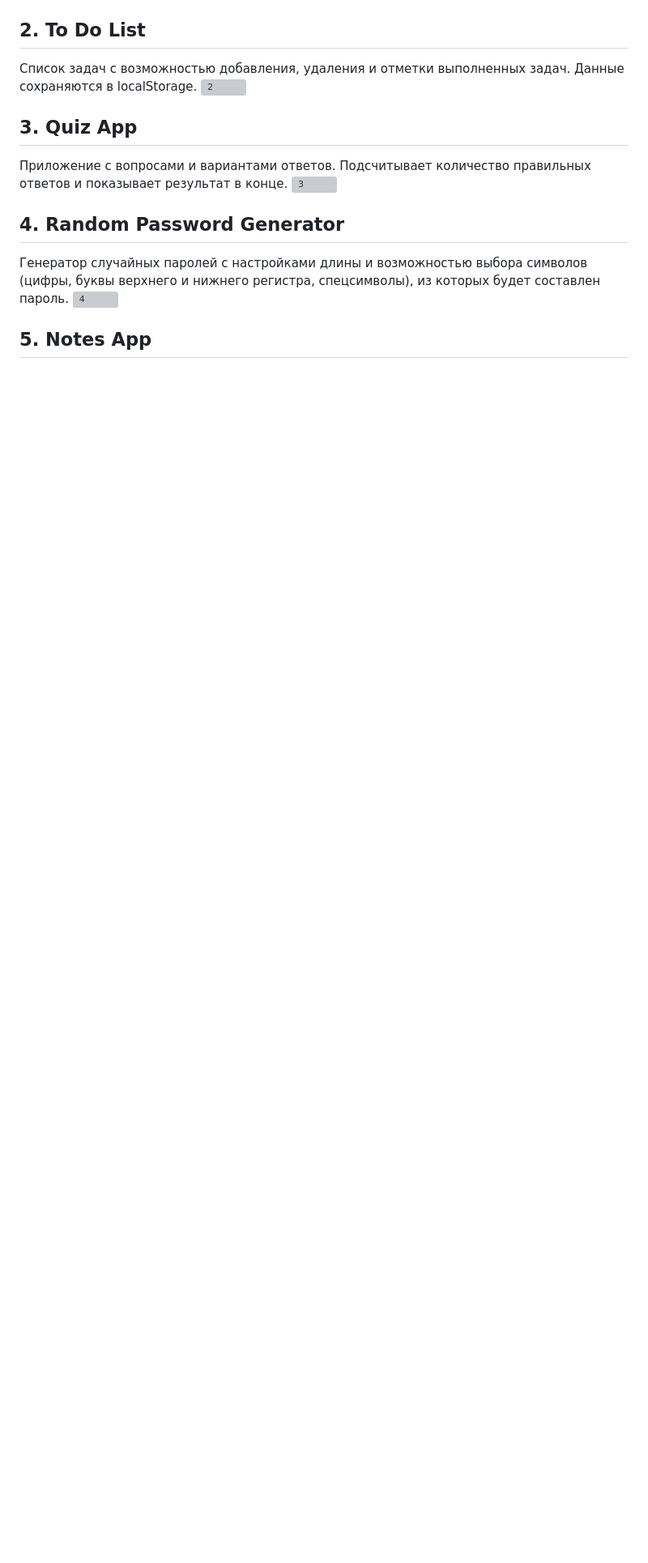
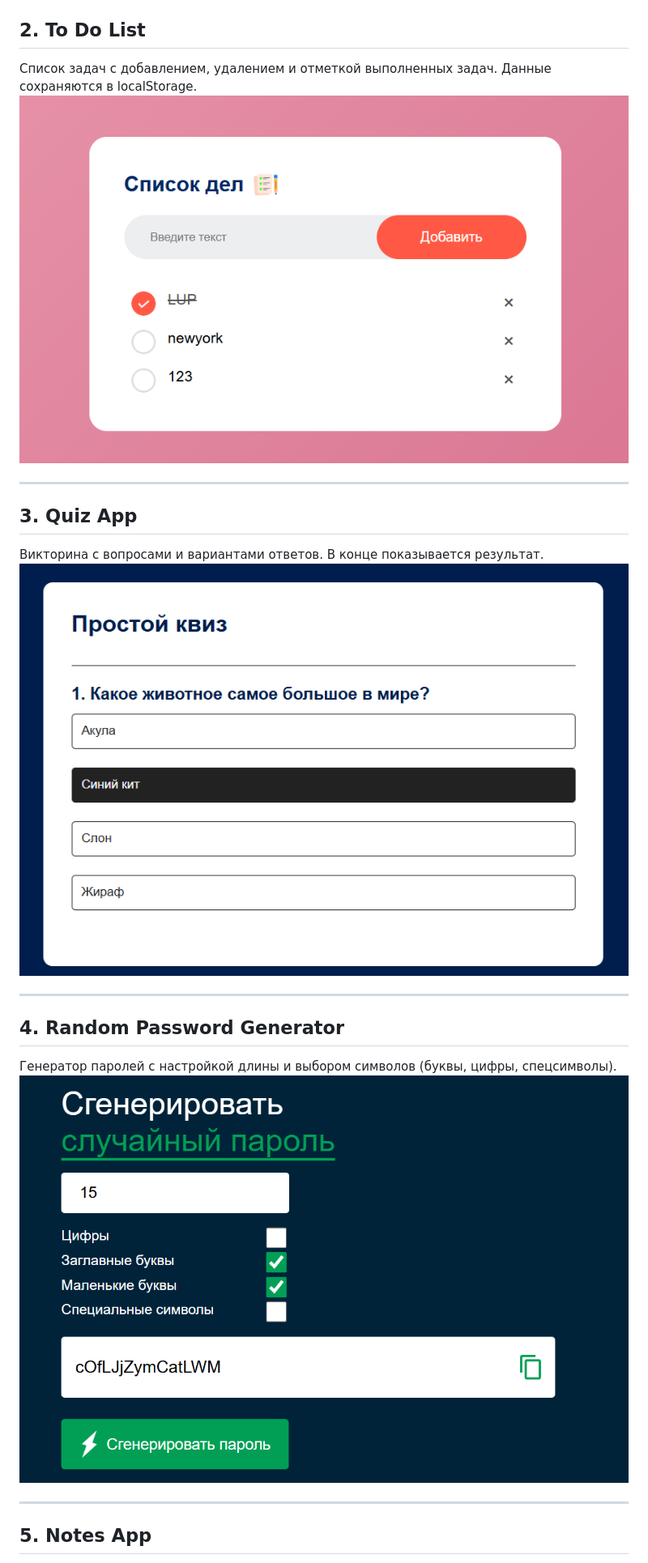
Before and after one commit to zovulpes/30-days-30-projects, a Markdown page: README.md, the part around one of its changes. Shown at 81% size. GitHub-like rendering; blank space fills up the shorter version; grey boxes are pictures that could not be loaded.

```diff
--- a/README.md
+++ b/README.md
@@ -39,18 +49,24 @@
 
 ## 2. To Do List
 
-Список задач с возможностью добавления, удаления и отметки выполненных задач. Данные сохраняются в localStorage.
-![2](images/2.png)
+Список задач с добавлением, удалением и отметкой выполненных задач. Данные сохраняются в localStorage.
+![To Do List](images/todo.png)
+
+---
 
 ## 3. Quiz App
 
-Приложение с вопросами и вариантами ответов. Подсчитывает количество правильных ответов и показывает результат в конце.
-![3](images/3.png)
+Викторина с вопросами и вариантами ответов. В конце показывается результат.
+![Quiz App](images/qwiz.png)
+
+---
 
 ## 4. Random Password Generator
 
-Генератор случайных паролей с настройками длины и возможностью выбора символов (цифры, буквы верхнего и нижнего регистра, спецсимволы), из которых будет составлен пароль.
-![4](images/4.png)
+Генератор паролей с настройкой длины и выбором символов (буквы, цифры, спецсимволы).
+![Password Generator](images/generate.png)
+
+---
 
 ## 5. Notes App
 
```
Also changed, not shown: other parts of README.md (+134 -63 lines).
